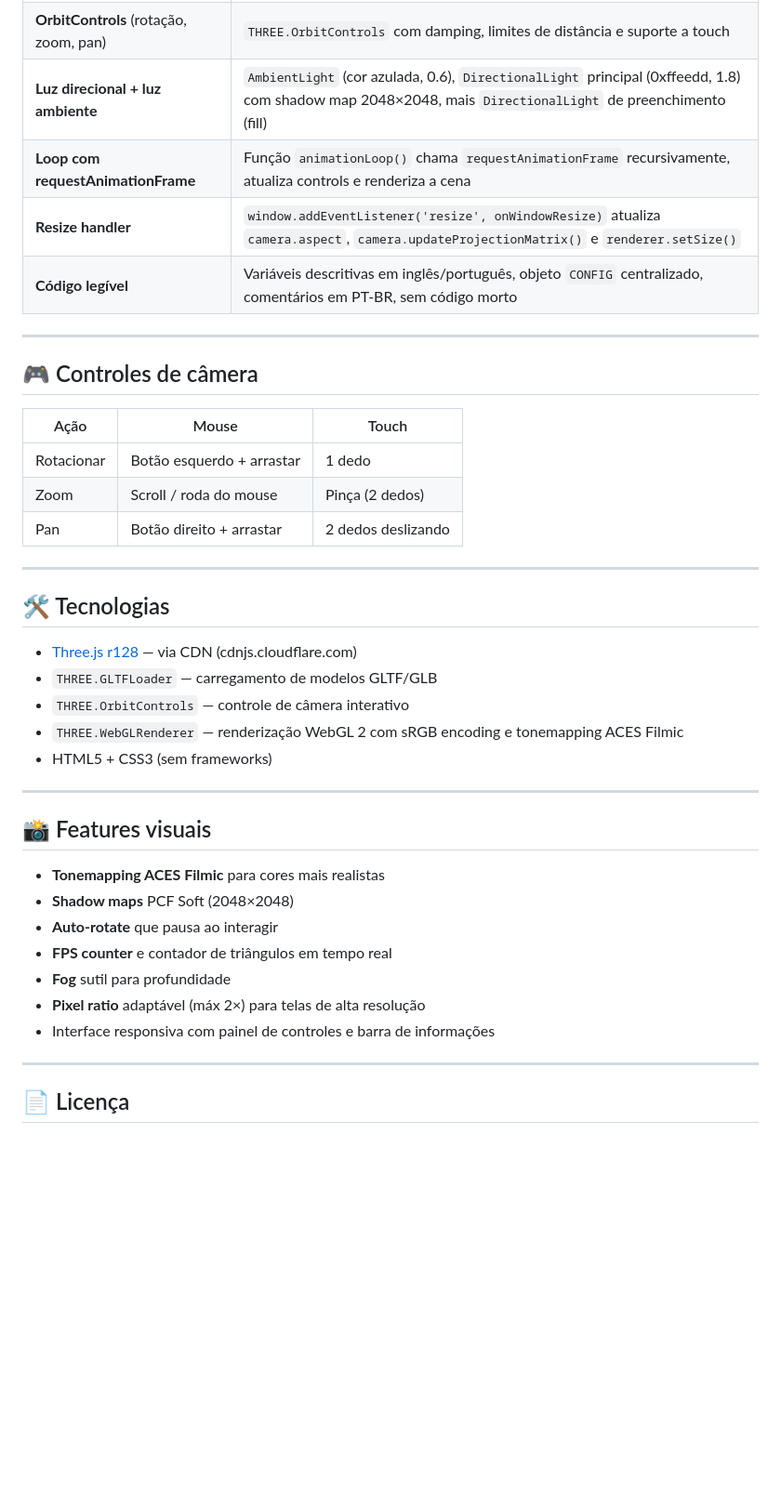
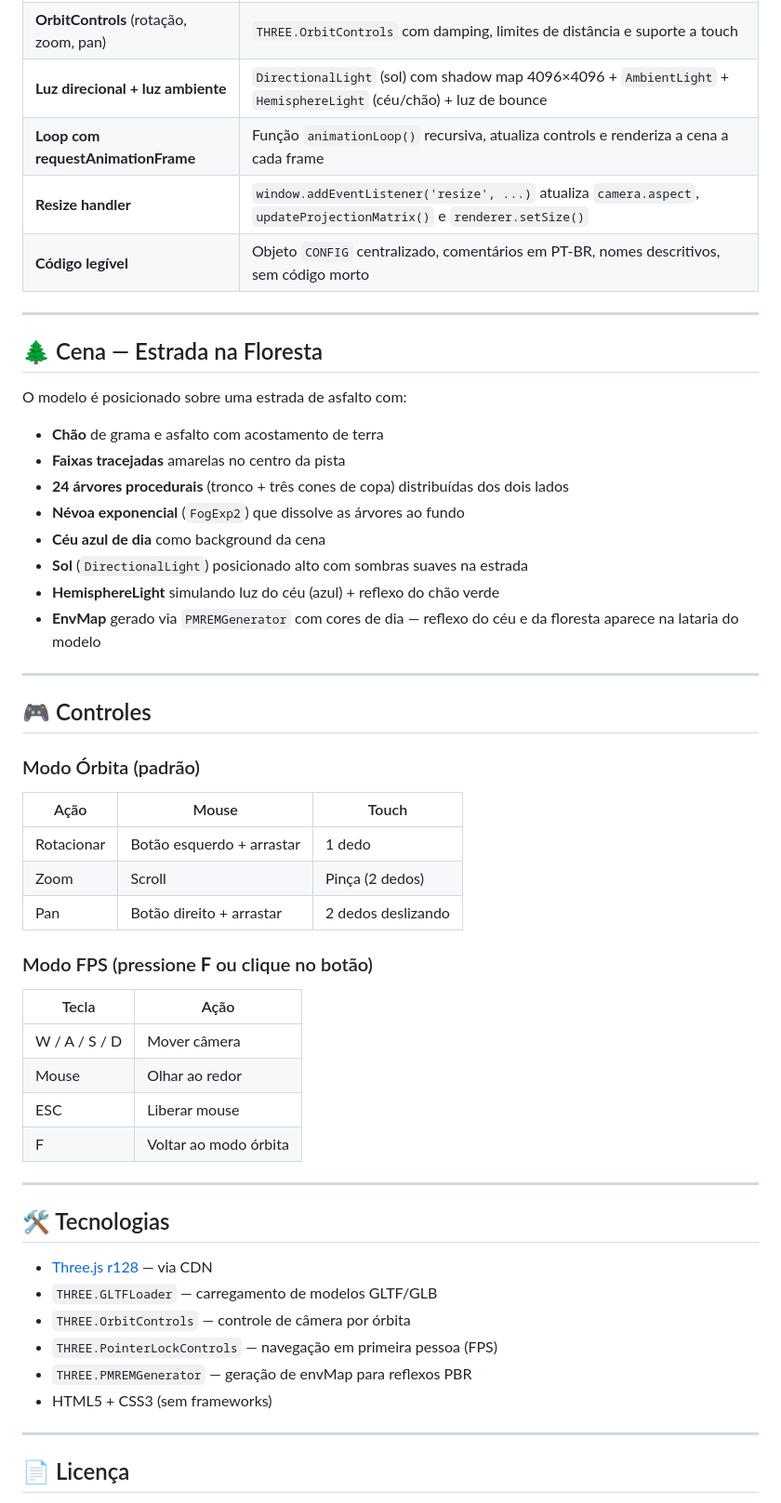
Before and after one commit to Lucas-Patricio/cena-3d-interativa, a Markdown page: README.md, the part around one of its changes. Shown at 93% size. Drawn GitHub-style; blank space fills up the shorter version.

Commit message:
atualizando readme

```diff
--- a/README.md
+++ b/README.md
@@ -70,40 +65,55 @@ threejs-sketchfab/
 | **OrbitControls** (rotação, zoom, pan) | `THREE.OrbitControls` com damping, limites de distância e suporte a touch |
-| **Luz direcional + luz ambiente** | `AmbientLight` (cor azulada, 0.6), `DirectionalLight` principal (0xffeedd, 1.8) com shadow map 2048×2048, mais `DirectionalLight` de preenchimento (fill) |
-| **Loop com requestAnimationFrame** | Função `animationLoop()` chama `requestAnimationFrame` recursivamente, atualiza controls e renderiza a cena |
-| **Resize handler** | `window.addEventListener('resize', onWindowResize)` atualiza `camera.aspect`, `camera.updateProjectionMatrix()` e `renderer.setSize()` |
-| **Código legível** | Variáveis descritivas em inglês/português, objeto `CONFIG` centralizado, comentários em PT-BR, sem código morto |
+| **Luz direcional + luz ambiente** | `DirectionalLight` (sol) com shadow map 4096×4096 + `AmbientLight` + `HemisphereLight` (céu/chão) + luz de bounce |
+| **Loop com requestAnimationFrame** | Função `animationLoop()` recursiva, atualiza controls e renderiza a cena a cada frame |
+| **Resize handler** | `window.addEventListener('resize', ...)` atualiza `camera.aspect`, `updateProjectionMatrix()` e `renderer.setSize()` |
+| **Código legível** | Objeto `CONFIG` centralizado, comentários em PT-BR, nomes descritivos, sem código morto |
 
 ---
 
-## 🎮 Controles de câmera
+## 🌲 Cena — Estrada na Floresta
+
+O modelo é posicionado sobre uma estrada de asfalto com:
+
+- **Chão** de grama e asfalto com acostamento de terra
+- **Faixas tracejadas** amarelas no centro da pista
+- **24 árvores procedurais** (tronco + três cones de copa) distribuídas dos dois lados
+- **Névoa exponencial** (`FogExp2`) que dissolve as árvores ao fundo
+- **Céu azul de dia** como background da cena
+- **Sol** (`DirectionalLight`) posicionado alto com sombras suaves na estrada
+- **HemisphereLight** simulando luz do céu (azul) + reflexo do chão verde
+- **EnvMap** gerado via `PMREMGenerator` com cores de dia — reflexo do céu e da floresta aparece na lataria do modelo
+
+---
+
+## 🎮 Controles
+
+### Modo Órbita (padrão)
 
 | Ação | Mouse | Touch |
 |------|-------|-------|
 | Rotacionar | Botão esquerdo + arrastar | 1 dedo |
-| Zoom | Scroll / roda do mouse | Pinça (2 dedos) |
+| Zoom | Scroll | Pinça (2 dedos) |
 | Pan | Botão direito + arrastar | 2 dedos deslizando |
+
+### Modo FPS (pressione **F** ou clique no botão)
+
+| Tecla | Ação |
+|-------|------|
+| W / A / S / D | Mover câmera |
+| Mouse | Olhar ao redor |
+| ESC | Liberar mouse |
+| F | Voltar ao modo órbita |
 
 ---
 
 ## 🛠️ Tecnologias
 
-- [Three.js r128](https://threejs.org/) — via CDN (cdnjs.cloudflare.com)
+- [Three.js r128](https://threejs.org/) — via CDN
 - `THREE.GLTFLoader` — carregamento de modelos GLTF/GLB
-- `THREE.OrbitControls` — controle de câmera interativo
-- `THREE.WebGLRenderer` — renderização WebGL 2 com sRGB encoding e tonemapping ACES Filmic
+- `THREE.OrbitControls` — controle de câmera por órbita
+- `THREE.PointerLockControls` — navegação em primeira pessoa (FPS)
+- `THREE.PMREMGenerator` — geração de envMap para reflexos PBR
 - HTML5 + CSS3 (sem frameworks)
-
----
-
-## 📸 Features visuais
-
-- **Tonemapping ACES Filmic** para cores mais realistas
-- **Shadow maps** PCF Soft (2048×2048)
-- **Auto-rotate** que pausa ao interagir
-- **FPS counter** e contador de triângulos em tempo real
-- **Fog** sutil para profundidade
-- **Pixel ratio** adaptável (máx 2×) para telas de alta resolução
-- Interface responsiva com painel de controles e barra de informações
 
 ---
 
```
Also changed, not shown: other parts of README.md (+10 -15 lines).
